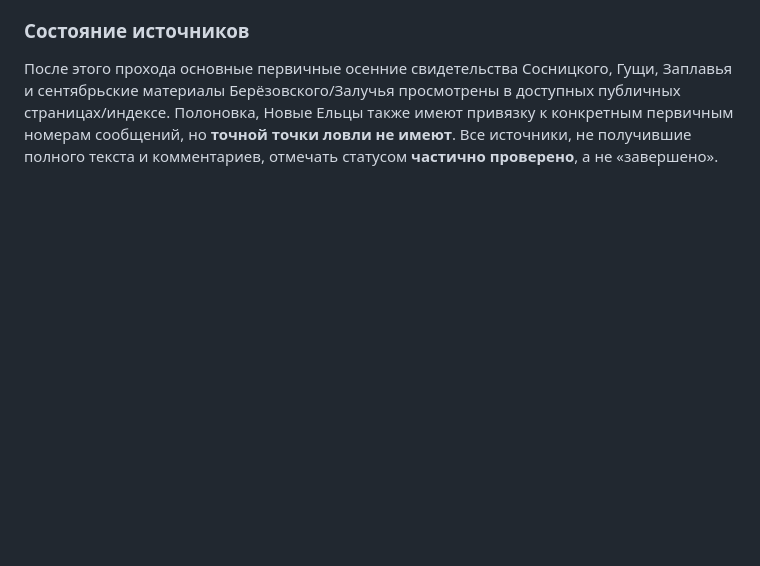
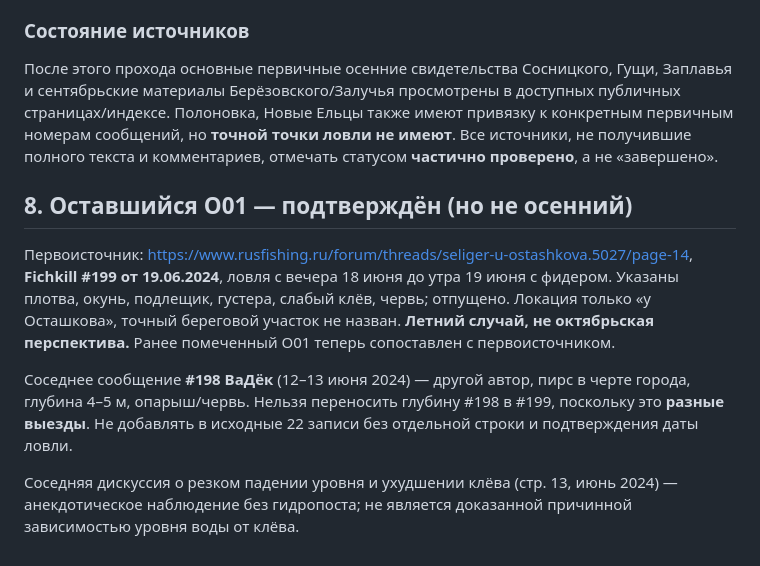
Before and after one commit to dalesc219-netizen/SELIGER, a Markdown page: research/2026-10-20/SOURCE_VERIFICATION.md, the part around the change. GitHub-like rendering; blank space fills up the shorter version.

Commit message:
research: confirm final Ostashkov feeder report and prevent merging separate June depth observations

```diff
--- a/research/2026-10-20/SOURCE_VERIFICATION.md
+++ b/research/2026-10-20/SOURCE_VERIFICATION.md
@@ -90,3 +90,11 @@
 ### Состояние источников
 
 После этого прохода основные первичные осенние свидетельства Сосницкого, Гущи, Заплавья и сентябрьские материалы Берёзовского/Залучья просмотрены в доступных публичных страницах/индексе. Полоновка, Новые Ельцы также имеют привязку к конкретным первичным номерам сообщений, но **точной точки ловли не имеют**. Все источники, не получившие полного текста и комментариев, отмечать статусом **частично проверено**, а не «завершено».
+
+## 8. Оставшийся O01 — подтверждён (но не осенний)
+
+Первоисточник: https://www.rusfishing.ru/forum/threads/seliger-u-ostashkova.5027/page-14, **Fichkill #199 от 19.06.2024**, ловля с вечера 18 июня до утра 19 июня с фидером. Указаны плотва, окунь, подлещик, густера, слабый клёв, червь; отпущено. Локация только «у Осташкова», точный береговой участок не назван. **Летний случай, не октябрьская перспектива.** Ранее помеченный O01 теперь сопоставлен с первоисточником.
+
+Соседнее сообщение **#198 ВаДёк** (12–13 июня 2024) — другой автор, пирс в черте города, глубина 4–5 м, опарыш/червь. Нельзя переносить глубину #198 в #199, поскольку это **разные выезды**. Не добавлять в исходные 22 записи без отдельной строки и подтверждения даты ловли.
+
+Соседняя дискуссия о резком падении уровня и ухудшении клёва (стр. 13, июнь 2024) — анекдотическое наблюдение без гидропоста; не является доказанной причинной зависимостью уровня воды от клёва.
```
